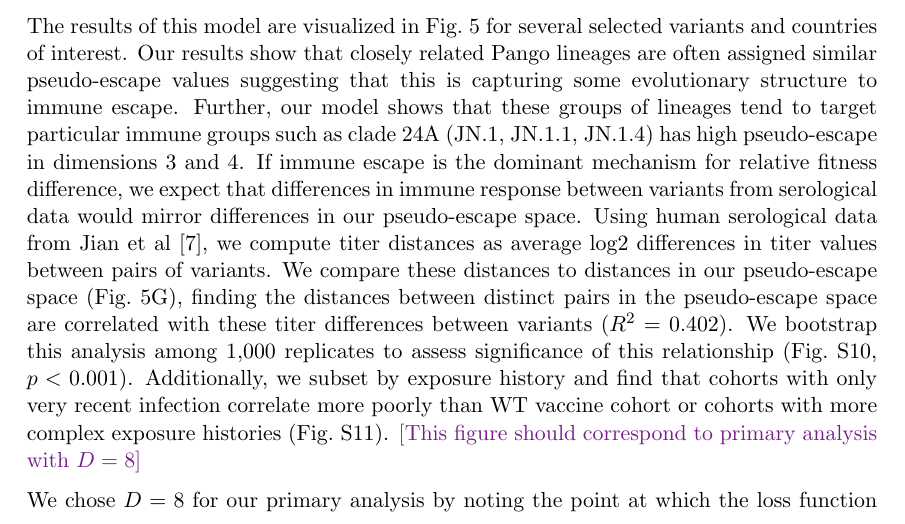
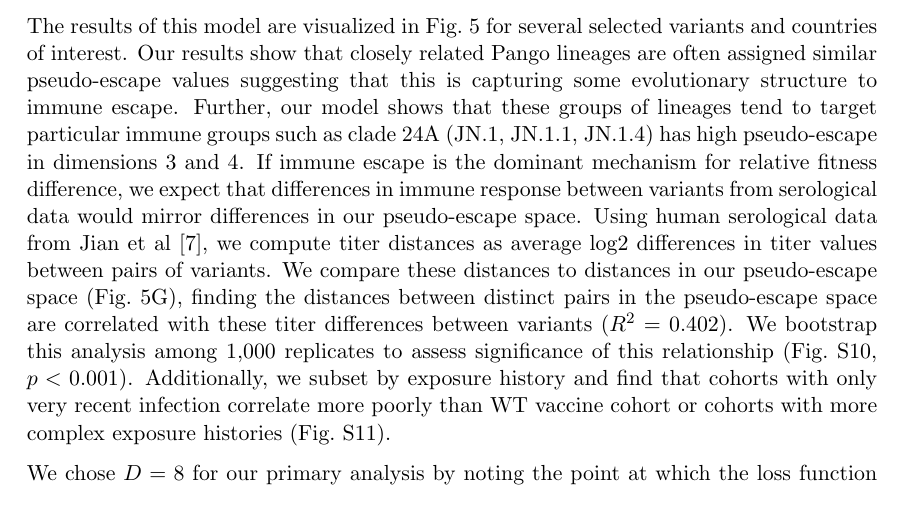
Before and after one commit to blab/relative-fitness-mechanisms, a LaTeX paper (manuscript/relative-fitness-mechanisms.tex): part of page 10 of 40, cut so that both start at the same text. Compiled offline with pdfLaTeX.

Commit message:
Confirming `titer_distance_correlations_by_group` corresponds to primary analysis.

```diff
--- a/manuscript/relative-fitness-mechanisms.tex
+++ b/manuscript/relative-fitness-mechanisms.tex
@@ -455,7 +455,6 @@ Using human serological data from Jian et al \cite{Jian2023}, we compute titer d
 We compare these distances to distances in our pseudo-escape space (Fig.~\ref{fig:latent_immune}G), finding the distances between distinct pairs in the pseudo-escape space are correlated with these titer differences between variants ($R^2$ = 0.402).
 We bootstrap this analysis among 1,000 replicates to assess significance of this relationship (Fig.~\ref{fig:latent_immune_bootstrap}, $p < 0.001$).
 Additionally, we subset by exposure history and find that cohorts with only very recent infection correlate more poorly than WT vaccine cohort or cohorts with more complex exposure histories (Fig.~\ref{fig:titer_distance_correlations_by_group}).
-\tbc{This figure should correspond to primary analysis with $D=8$}
 
 \begin{figure}[h]
     \centering
```
